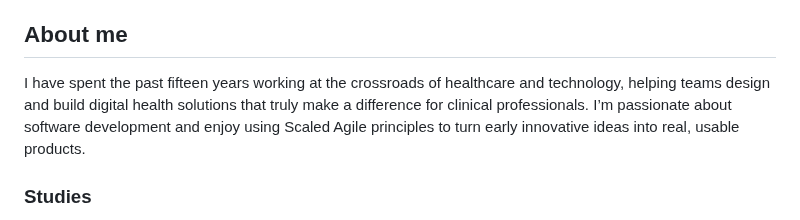
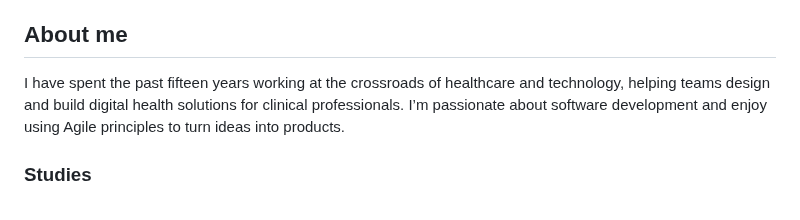
Before and after one commit to dqsis/dqsis.github.io, a Markdown page: README.md, the part around the change. Rendered like a GitHub page.

Commit message:
Improvements on README

```diff
--- a/README.md
+++ b/README.md
@@ -12,7 +12,7 @@ Hi! And welcome to my digital [home](http://dqsis.com). My name is Dimitrios.
 - [Contact me](#contact-me)
 
 ## About me
-I have spent the past fifteen years working at the crossroads of healthcare and technology, helping teams design and build digital health solutions that truly make a difference for clinical professionals. I’m passionate about software development and enjoy using Scaled Agile principles to turn early innovative ideas into real, usable products.
+I have spent the past fifteen years working at the crossroads of healthcare and technology, helping teams design and build digital health solutions for clinical professionals. I’m passionate about software development and enjoy using Agile principles to turn ideas into products.
 
 ### Studies
 I studied [Mechanical Engineering](http://www.mech.ntua.gr/en) at the National Technical University of Athens. At the age of 23, my interest for mathematics and [programming](http://web.stanford.edu/class/me200c/tutorial_77/) -and my curiosity to live abroad- brought me to Graz, Austria, where I did research on [angioplasty and stents](https://diglib.tugraz.at/biomechanical-and-computational-modeling-of-atherosclerotic-arteries-2008-4).
```
